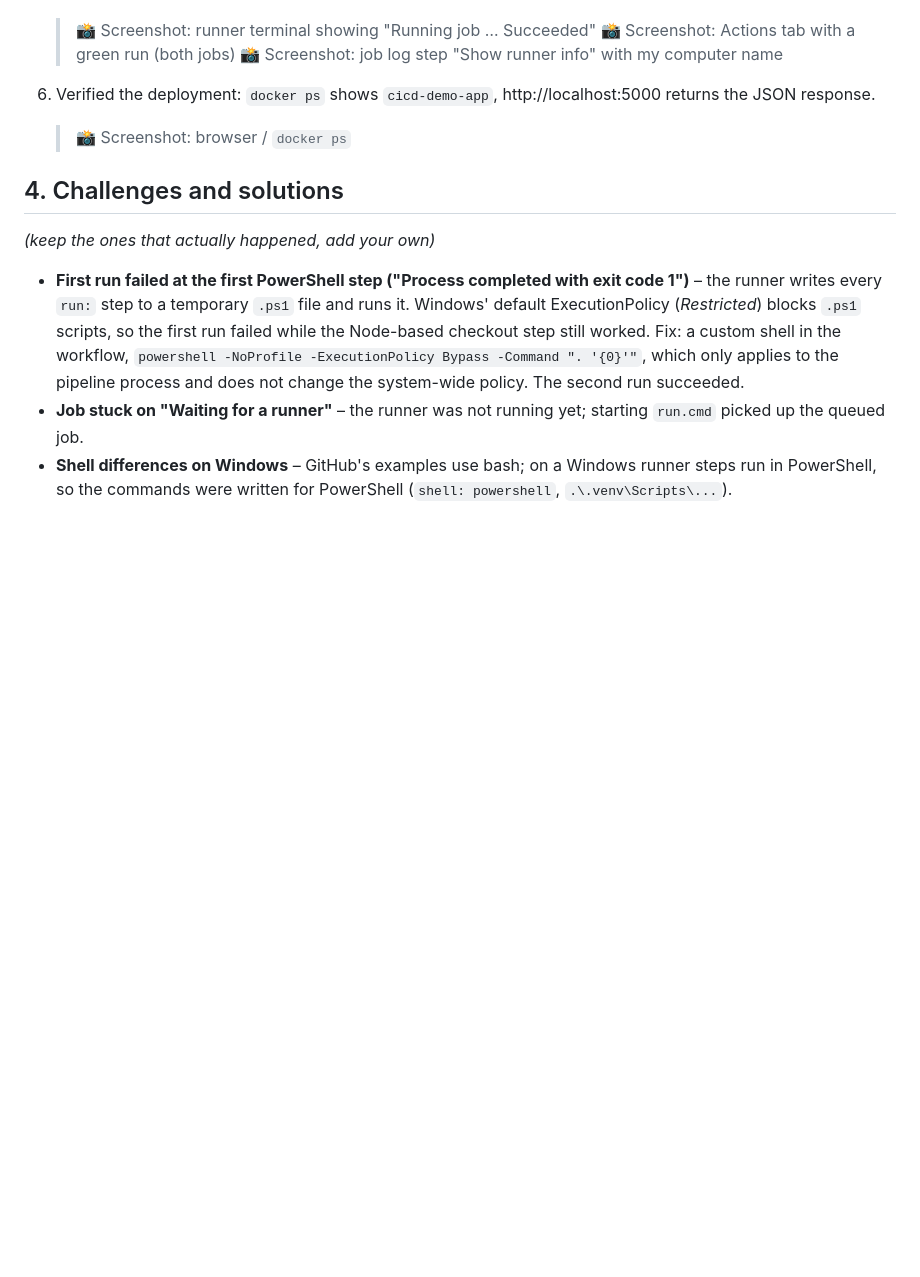
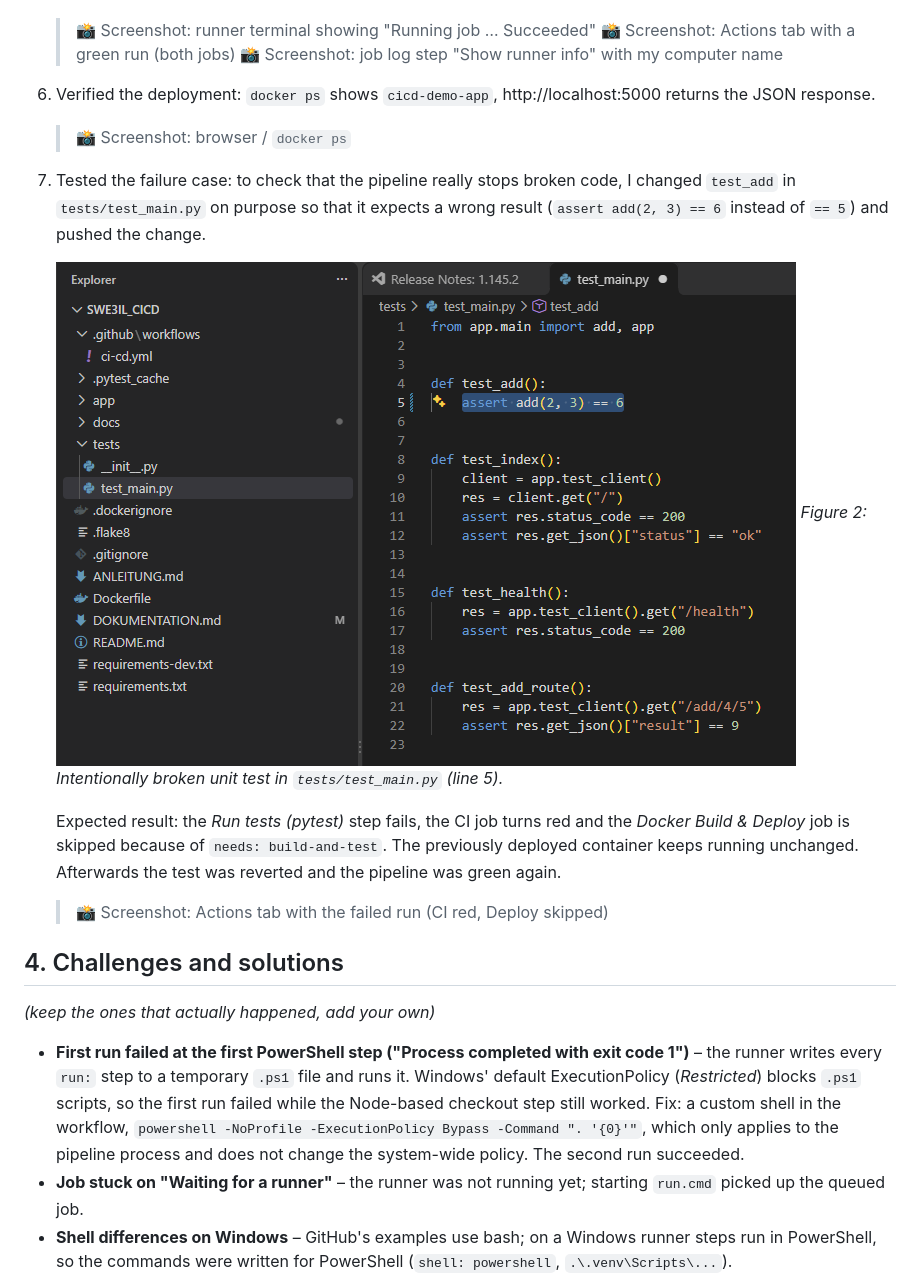
Before and after one commit to MarkusErtl7/SWE3IL_CICD, a Markdown page: DOKUMENTATION.md, the part around the change. GitHub-like rendering; pictures changed too: docs/screenshots/02-failing-test.png (added); blank space fills up the shorter version.

Commit message:
break test

```diff
--- a/DOKUMENTATION.md
+++ b/DOKUMENTATION.md
@@ -38,6 +38,18 @@ The deploy job depends on the CI job (`needs: build-and-test`) and only runs if
 6. Verified the deployment: `docker ps` shows `cicd-demo-app`, http://localhost:5000 returns the JSON response.
    > 📸 Screenshot: browser / `docker ps`
 
+7. Tested the failure case: to check that the pipeline really stops broken code, I changed
+   `test_add` in `tests/test_main.py` on purpose so that it expects a wrong result
+   (`assert add(2, 3) == 6` instead of `== 5`) and pushed the change.
+
+   ![test_main.py with the intentionally wrong assertion add(2, 3) == 6](docs/screenshots/02-failing-test.png)
+   *Figure 2: Intentionally broken unit test in `tests/test_main.py` (line 5).*
+
+   Expected result: the *Run tests (pytest)* step fails, the CI job turns red and the
+   *Docker Build & Deploy* job is skipped because of `needs: build-and-test`. The previously
+   deployed container keeps running unchanged. Afterwards the test was reverted and the pipeline was green again.
+   > 📸 Screenshot: Actions tab with the failed run (CI red, Deploy skipped)
+
 ## 4. Challenges and solutions
 *(keep the ones that actually happened, add your own)*
 - **First run failed at the first PowerShell step ("Process completed with exit code 1")** – the runner writes every `run:` step to a temporary `.ps1` file and runs it. Windows' default ExecutionPolicy (*Restricted*) blocks `.ps1` scripts, so the first run failed while the Node-based checkout step still worked. Fix: a custom shell in the workflow, `powershell -NoProfile -ExecutionPolicy Bypass -Command ". '{0}'"`, which only applies to the pipeline process and does not change the system-wide policy. The second run succeeded.
```
Also changed, not shown: docs/screenshots/01-runner-idle-and-run-cmd.png (added), 1 other file.
